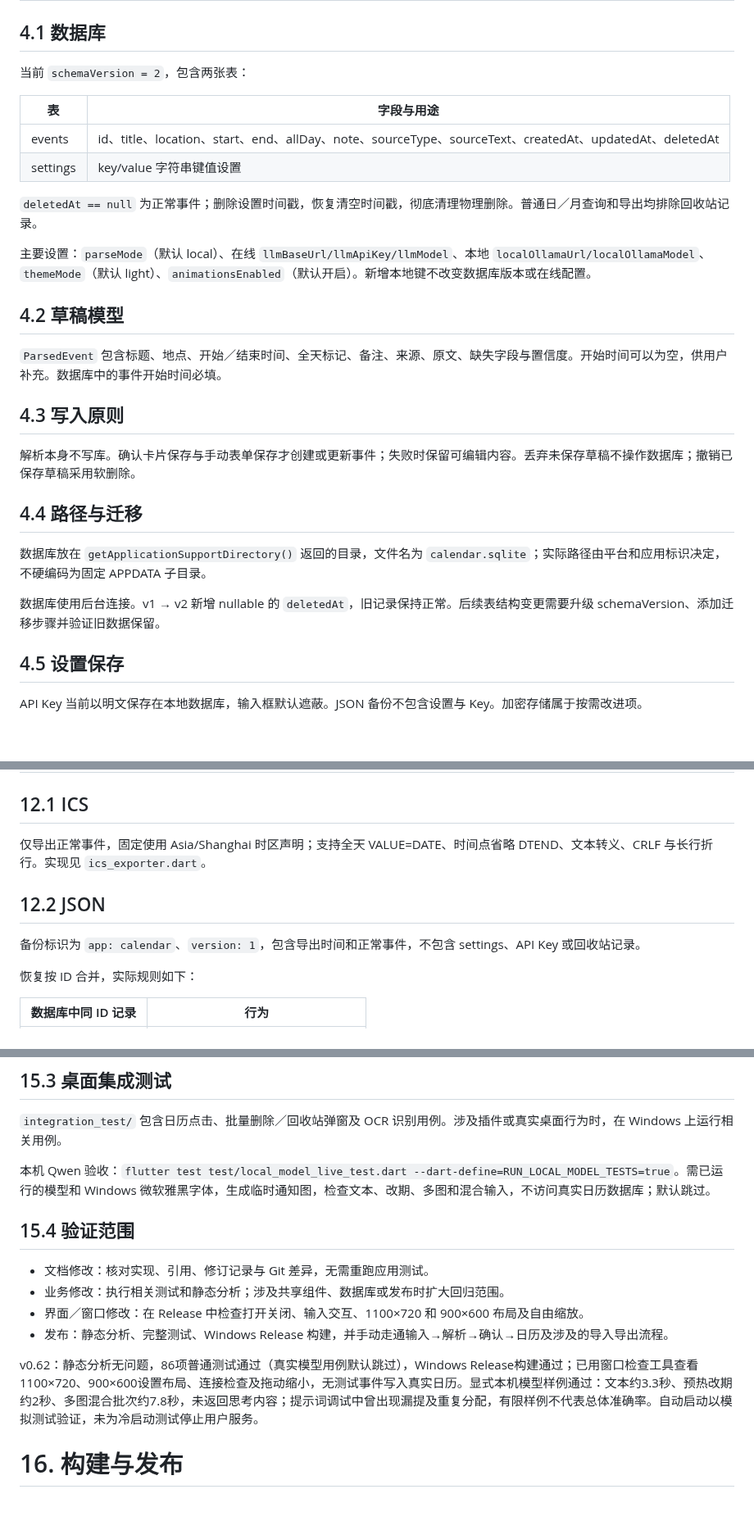
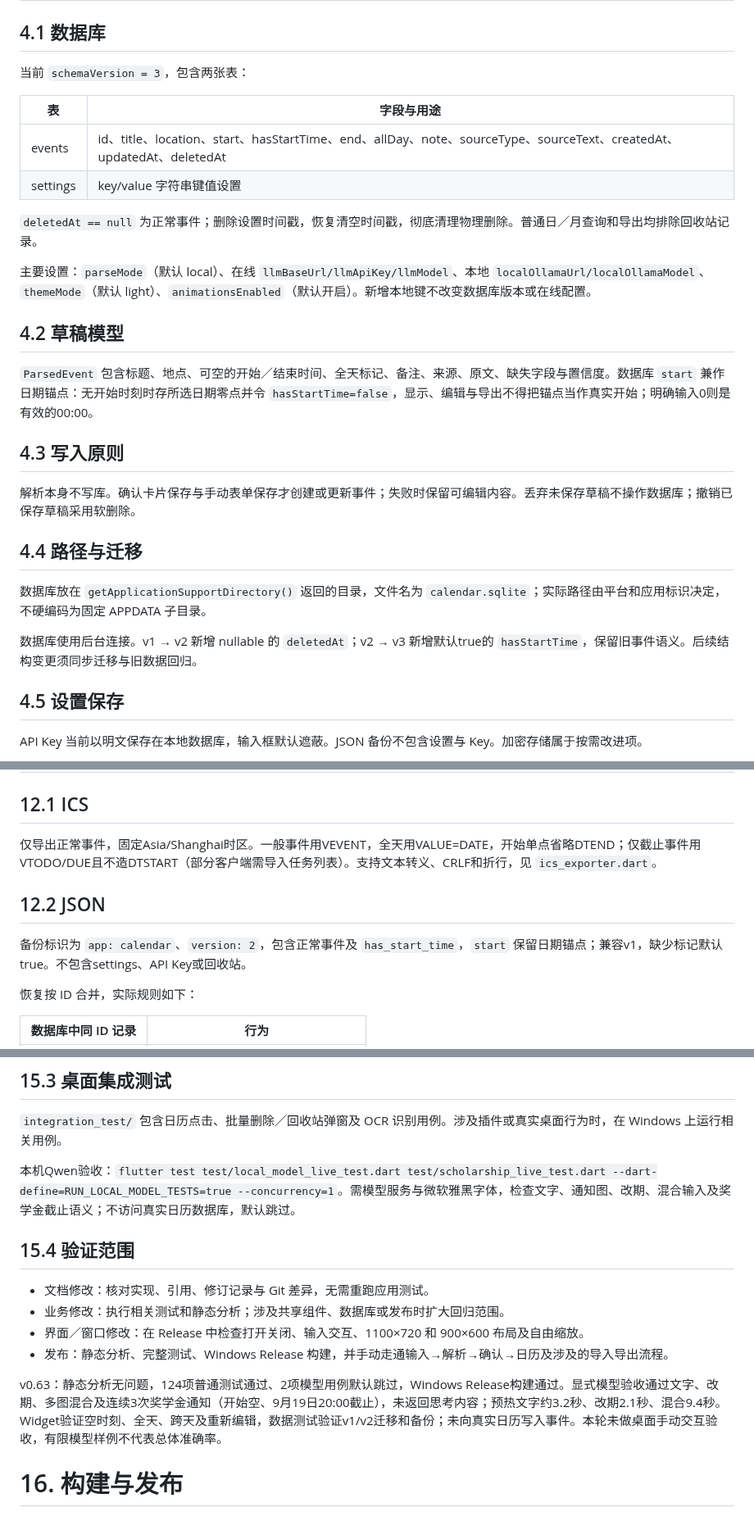
Before and after one commit to liubaiqing/Daypick, a Markdown page: 技术开发文档.md, 3 parts joined by grey strips. Shown at 82% size. Drawn GitHub-style; blank space fills up the shorter version.

```diff
--- a/技术开发文档.md
+++ b/技术开发文档.md
@@ -195,11 +196,11 @@ Flutter + Dart，目标为 Windows 桌面。MaterialApp 提供导航、主题等
 
 ## 4.1 数据库
 
-当前 `schemaVersion = 2`，包含两张表：
+当前 `schemaVersion = 3`，包含两张表：
 
 | 表 | 字段与用途 |
 |---|---|
-| events | id、title、location、start、end、allDay、note、sourceType、sourceText、createdAt、updatedAt、deletedAt |
+| events | id、title、location、start、hasStartTime、end、allDay、note、sourceType、sourceText、createdAt、updatedAt、deletedAt |
 | settings | key/value 字符串键值设置 |
 
 `deletedAt == null` 为正常事件；删除设置时间戳，恢复清空时间戳，彻底清理物理删除。普通日／月查询和导出均排除回收站记录。
@@ -208,7 +209,7 @@ Flutter + Dart，目标为 Windows 桌面。MaterialApp 提供导航、主题等
 
 ## 4.2 草稿模型
 
-`ParsedEvent` 包含标题、地点、开始／结束时间、全天标记、备注、来源、原文、缺失字段与置信度。开始时间可以为空，供用户补充。数据库中的事件开始时间必填。
+`ParsedEvent` 包含标题、地点、可空的开始／结束时间、全天标记、备注、来源、原文、缺失字段与置信度。数据库 `start` 兼作日期锚点：无开始时刻时存所选日期零点并令 `hasStartTime=false`，显示、编辑与导出不得把锚点当作真实开始；明确输入0则是有效的00:00。
 
 ## 4.3 写入原则
 
@@ -218,7 +219,7 @@ Flutter + Dart，目标为 Windows 桌面。MaterialApp 提供导航、主题等
 
 数据库放在 `getApplicationSupportDirectory()` 返回的目录，文件名为 `calendar.sqlite`；实际路径由平台和应用标识决定，不硬编码为固定 APPDATA 子目录。
 
-数据库使用后台连接。v1 → v2 新增 nullable 的 `deletedAt`，旧记录保持正常。后续表结构变更需要升级 schemaVersion、添加迁移步骤并验证旧数据保留。
+数据库使用后台连接。v1 → v2 新增 nullable 的 `deletedAt`；v2 → v3 新增默认true的 `hasStartTime`，保留旧事件语义。后续结构变更须同步迁移与旧数据回归。
 
 ## 4.5 设置保存
 
@@ -433,11 +434,11 @@ EventDao 的月／日查询经 StreamProvider 提供给界面；写入后自动
 
 ## 12.1 ICS
 
-仅导出正常事件，固定使用 Asia/Shanghai 时区声明；支持全天 VALUE=DATE、时间点省略 DTEND、文本转义、CRLF 与长行折行。实现见 `ics_exporter.dart`。
+仅导出正常事件，固定Asia/Shanghai时区。一般事件用VEVENT，全天用VALUE=DATE，开始单点省略DTEND；仅截止事件用VTODO/DUE且不造DTSTART（部分客户端需导入任务列表）。支持文本转义、CRLF和折行，见 `ics_exporter.dart`。
 
 ## 12.2 JSON
 
-备份标识为 `app: calendar`、`version: 1`，包含导出时间和正常事件，不包含 settings、API Key 或回收站记录。
+备份标识为 `app: calendar`、`version: 2`，包含正常事件及 `has_start_time`，`start` 保留日期锚点；兼容v1，缺少标记默认true。不包含settings、API Key或回收站。
 
 恢复按 ID 合并，实际规则如下：
 
@@ -515,7 +516,7 @@ Git 保存代码、文档和锁文件；用户事件通过应用内备份管理
 
 `integration_test/` 包含日历点击、批量删除／回收站弹窗及 OCR 识别用例。涉及插件或真实桌面行为时，在 Windows 上运行相关用例。
 
-本机 Qwen 验收：`flutter test test/local_model_live_test.dart --dart-define=RUN_LOCAL_MODEL_TESTS=true`。需已运行的模型和 Windows 微软雅黑字体，生成临时通知图，检查文本、改期、多图和混合输入，不访问真实日历数据库；默认跳过。
+本机Qwen验收：`flutter test test/local_model_live_test.dart test/scholarship_live_test.dart --dart-define=RUN_LOCAL_MODEL_TESTS=true --concurrency=1`。需模型服务与微软雅黑字体，检查文字、通知图、改期、混合输入及奖学金截止语义；不访问真实日历数据库，默认跳过。
 
 ## 15.4 验证范围
 
@@ -524,7 +525,7 @@ Git 保存代码、文档和锁文件；用户事件通过应用内备份管理
 - 界面／窗口修改：在 Release 中检查打开关闭、输入交互、1100×720 和 900×600 布局及自由缩放。
 - 发布：静态分析、完整测试、Windows Release 构建，并手动走通输入→解析→确认→日历及涉及的导入导出流程。
 
-v0.62：静态分析无问题，86项普通测试通过（真实模型用例默认跳过），Windows Release构建通过；已用窗口检查工具查看1100×720、900×600设置布局、连接检查及拖动缩小，无测试事件写入真实日历。显式本机模型样例通过：文本约3.3秒、预热改期约2秒、多图混合批次约7.8秒，未返回思考内容；提示词调试中曾出现漏提及重复分配，有限样例不代表总体准确率。自动启动以模拟测试验证，未为冷启动测试停止用户服务。
+v0.63：静态分析无问题，124项普通测试通过、2项模型用例默认跳过，Windows Release构建通过。显式模型验收通过文字、改期、多图混合及连续3次奖学金通知（开始空、9月19日20:00截止），未返回思考内容；预热文字约3.2秒、改期2.1秒、混合9.4秒。Widget验证空时刻、全天、跨天及重新编辑，数据测试验证v1/v2迁移和备份；未向真实日历写入事件。本轮未做桌面手动交互验收，有限模型样例不代表总体准确率。
 
 # 16. 构建与发布
 
```
Also changed, not shown: other parts of 技术开发文档.md (+6 -5 lines).
